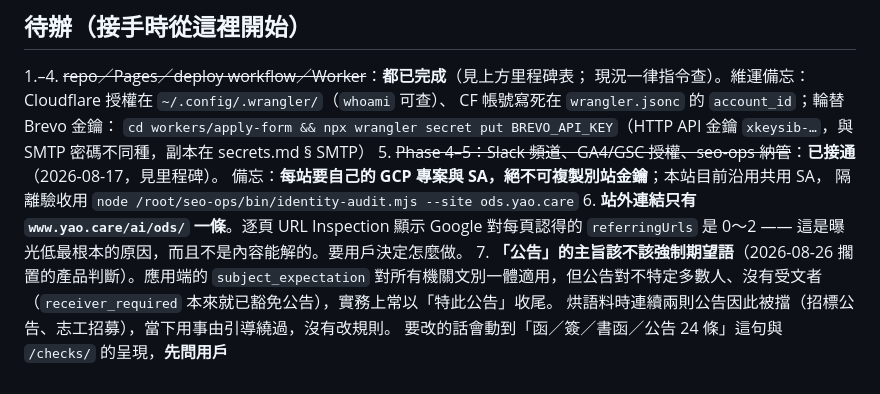
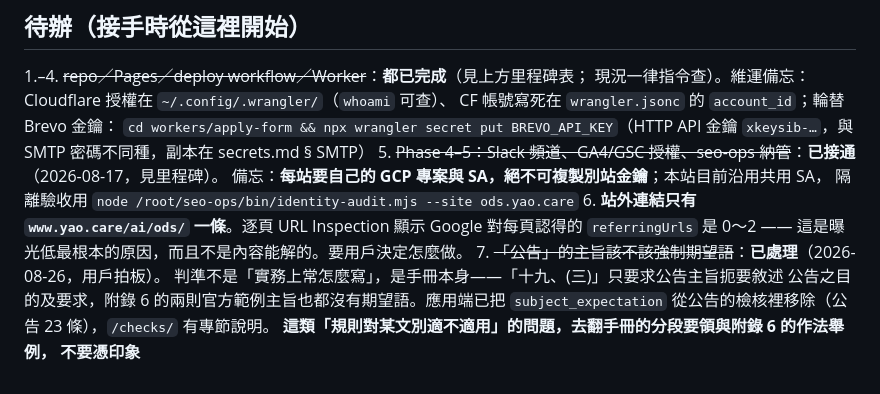
Before and after one commit to yao-care/www.ods.yao.care, a Markdown page: CLAUDE.md, the part around the change. Rendered like a GitHub page.

Commit message:
docs: 待辦第 7 項已處理，留下判準
「規則對某文別適不適用」的答案在手冊的分段要領與附錄 6 的作法舉例裡，
不在實務印象裡——這次就是靠附錄 6 那兩則公告範例才確定的。

Co-Authored-By: Claude Opus 5 (1M context) <noreply@anthropic.com>
Claude-Session: https://claude.ai/code/session_01Wh9wt5LXj19BRcc9X4KWMb

```diff
--- a/CLAUDE.md
+++ b/CLAUDE.md
@@ -406,8 +406,9 @@ pnpm gen:simplified-set  # 重產簡體字集合（只在來源資料改版時
    隔離驗收用 `node /root/seo-ops/bin/identity-audit.mjs --site ods.yao.care`
 6. **站外連結只有 `www.yao.care/ai/ods/` 一條**。逐頁 URL Inspection 顯示 Google 對每頁認得的
    `referringUrls` 是 0～2 —— 這是曝光低最根本的原因，而且不是內容能解的。要用戶決定怎麼做。
-7. **「公告」的主旨該不該強制期望語**（2026-08-26 擱置的產品判斷）。應用端的
-   `subject_expectation` 對所有機關文別一體適用，但公告對不特定多數人、沒有受文者
-   （`receiver_required` 本來就已豁免公告），實務上常以「特此公告」收尾。
-   烘語料時連續兩則公告因此被擋（招標公告、志工招募），當下用事由引導繞過，沒有改規則。
-   要改的話會動到「函／簽／書函／公告 24 條」這句與 `/checks/` 的呈現，**先問用戶**
+7. ~~「公告」的主旨該不該強制期望語~~：**已處理**（2026-08-26，用戶拍板）。
+   判準不是「實務上常怎麼寫」，是手冊本身——「十九、(三)」只要求公告主旨扼要敘述
+   公告之目的及要求，附錄 6 的兩則官方範例主旨也都沒有期望語。應用端已把
+   `subject_expectation` 從公告的檢核裡移除（公告 23 條），`/checks/` 有專節說明。
+   **這類「規則對某文別適不適用」的問題，去翻手冊的分段要領與附錄 6 的作法舉例，
+   不要憑印象**
```
